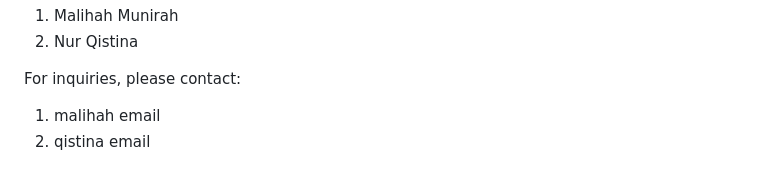
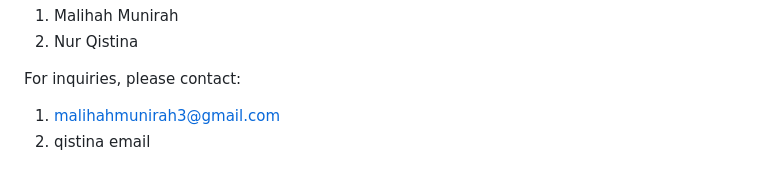
Before and after one commit to malihahmunirah/smart-street-lighting, a Markdown page: README.md, the part around the change. Rendered like a GitHub page.

```diff
--- a/README.md
+++ b/README.md
@@ -102,5 +102,5 @@ Ensure the following are set up before running the project:
 2. Nur Qistina
 
 For inquiries, please contact:
-1. malihah email
+1. malihahmunirah3@gmail.com
 2. qistina email
```
